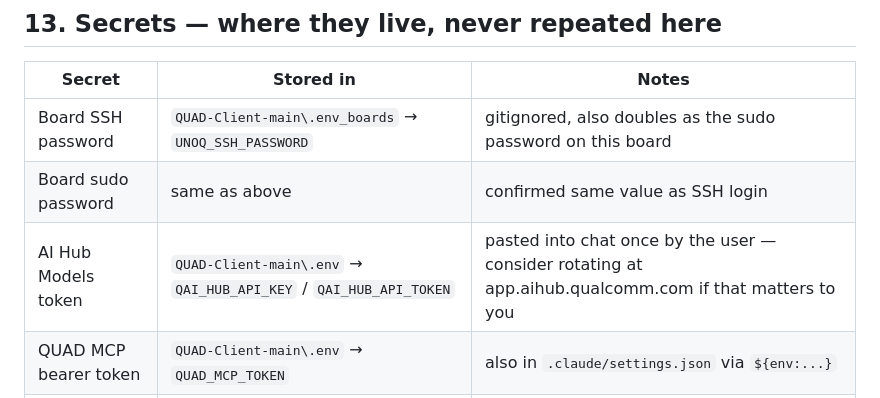
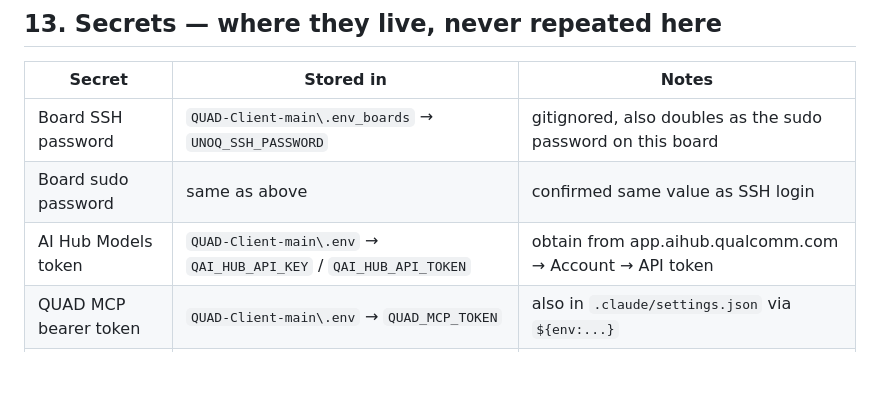
Before and after one commit to gowtham612/ai-home-energy-concierge, a Markdown page: 07_QUAD_SESSION_LOG.md, the part around the change. Drawn GitHub-style; blank space fills up the shorter version.

```diff
--- a/07_QUAD_SESSION_LOG.md
+++ b/07_QUAD_SESSION_LOG.md
@@ -559,7 +559,7 @@ likely just report "NPU unavailable," honest but not useful evidence.
 |---|---|---|
 | Board SSH password | `QUAD-Client-main\.env_boards` → `UNOQ_SSH_PASSWORD` | gitignored, also doubles as the sudo password on this board |
 | Board sudo password | same as above | confirmed same value as SSH login |
-| AI Hub Models token | `QUAD-Client-main\.env` → `QAI_HUB_API_KEY` / `QAI_HUB_API_TOKEN` | pasted into chat once by the user — consider rotating at app.aihub.qualcomm.com if that matters to you |
+| AI Hub Models token | `QUAD-Client-main\.env` → `QAI_HUB_API_KEY` / `QAI_HUB_API_TOKEN` | obtain from app.aihub.qualcomm.com → Account → API token |
 | QUAD MCP bearer token | `QUAD-Client-main\.env` → `QUAD_MCP_TOKEN` | also in `.claude/settings.json` via `${env:...}` |
 | Venue Wi-Fi / laptop login | `04_ORGANIZER_REQUIREMENTS.md` §E (in **this public repo**) | flagged in `CLEANUP_REMINDER.md`, redaction is your call |
 
```
